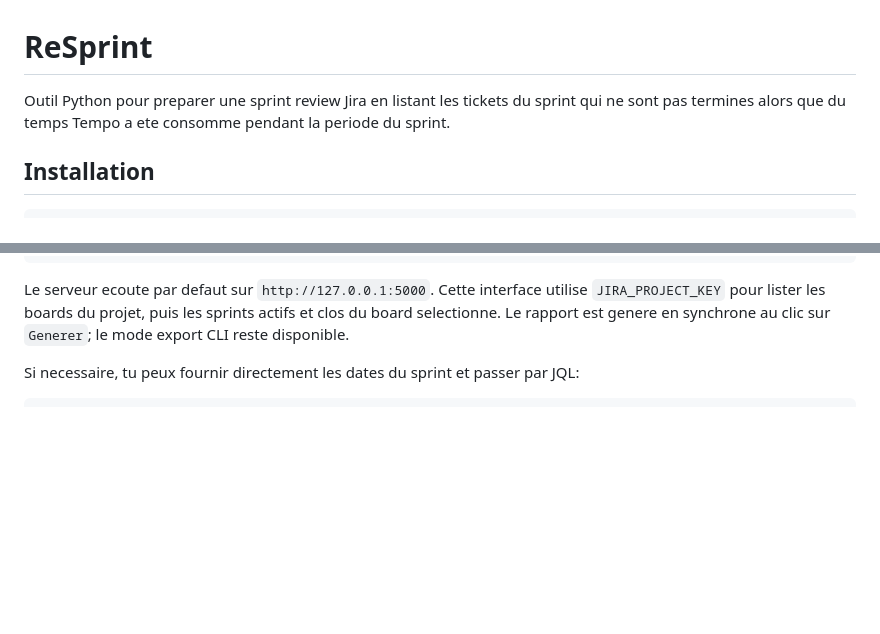
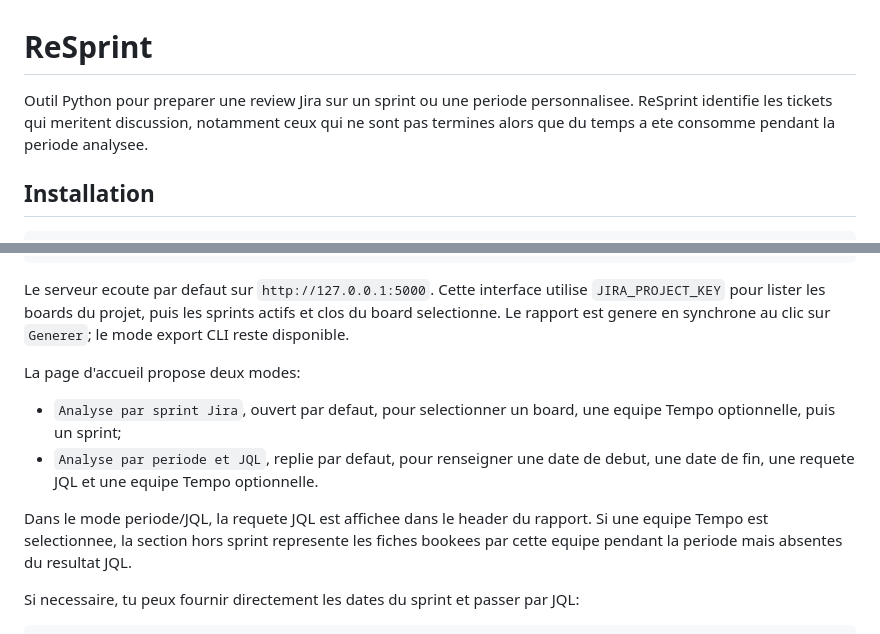
Before and after one commit to nico97118/ReSprint, a Markdown page: README.md, 2 parts joined by grey strips. Rendered like a GitHub page; blank space fills up the shorter version.

Commit message:
docs: document period JQL web mode

```diff
--- a/README.md
+++ b/README.md
@@ -1,8 +1,9 @@
 # ReSprint
 
-Outil Python pour preparer une sprint review Jira en listant les tickets du sprint
-qui ne sont pas termines alors que du temps Tempo a ete consomme pendant la
-periode du sprint.
+Outil Python pour preparer une review Jira sur un sprint ou une periode
+personnalisee. ReSprint identifie les tickets qui meritent discussion, notamment
+ceux qui ne sont pas termines alors que du temps a ete consomme pendant la
+periode analysee.
 
 ## Installation
 
@@ -75,6 +76,17 @@ Le serveur ecoute par defaut sur `http://127.0.0.1:5000`. Cette interface
 utilise `JIRA_PROJECT_KEY` pour lister les boards du projet, puis les sprints
 actifs et clos du board selectionne. Le rapport est genere en synchrone au clic
 sur `Generer`; le mode export CLI reste disponible.
+
+La page d'accueil propose deux modes:
+
+- `Analyse par sprint Jira`, ouvert par defaut, pour selectionner un board, une
+  equipe Tempo optionnelle, puis un sprint;
+- `Analyse par periode et JQL`, replie par defaut, pour renseigner une date de
+  debut, une date de fin, une requete JQL et une equipe Tempo optionnelle.
+
+Dans le mode periode/JQL, la requete JQL est affichee dans le header du rapport.
+Si une equipe Tempo est selectionnee, la section hors sprint represente les
+fiches bookees par cette equipe pendant la periode mais absentes du resultat JQL.
 
 Si necessaire, tu peux fournir directement les dates du sprint et passer par JQL:
 
```
